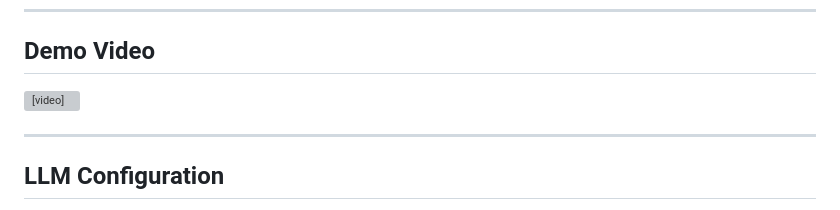
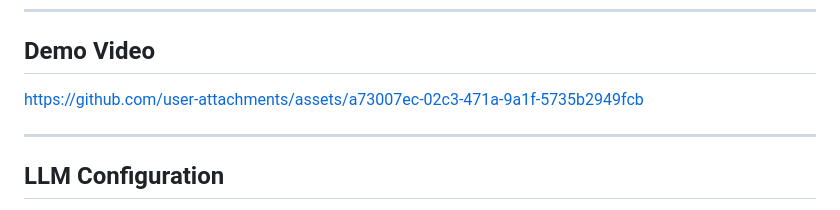
Before and after one commit to adrisyukran/t.lewis-asessment, a Markdown page: README.md, the part around the change. Rendered like a GitHub page; grey boxes are pictures that could not be loaded.

```diff
--- a/README.md
+++ b/README.md
@@ -129,7 +129,10 @@ Use these files to verify the pipeline end-to-end without preparing your own dat
 
 ## Demo Video
 
-<video controls src="data/demo-vids.mp4" title="Demo Walkthrough"></video>
+
+https://github.com/user-attachments/assets/a73007ec-02c3-471a-9a1f-5735b2949fcb
+
+
 
 ---
 
```
